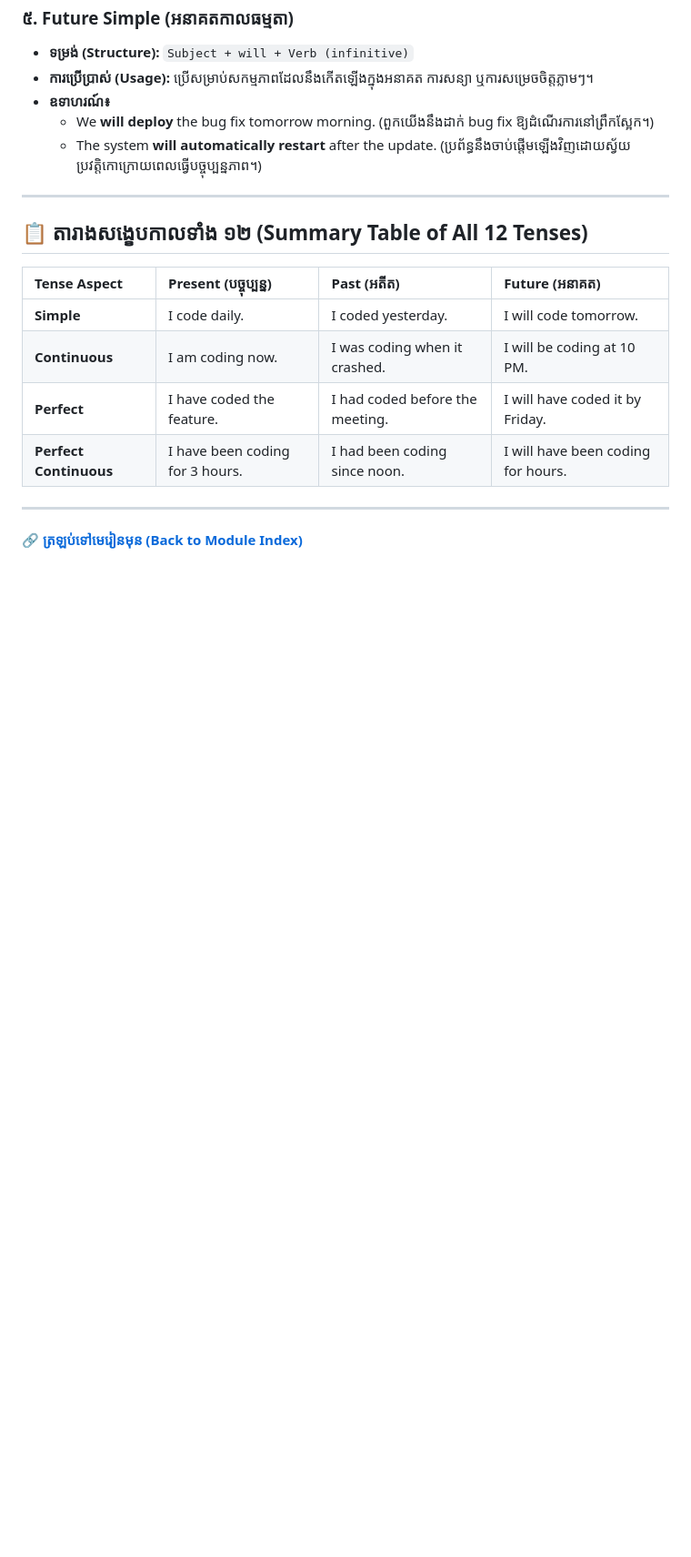
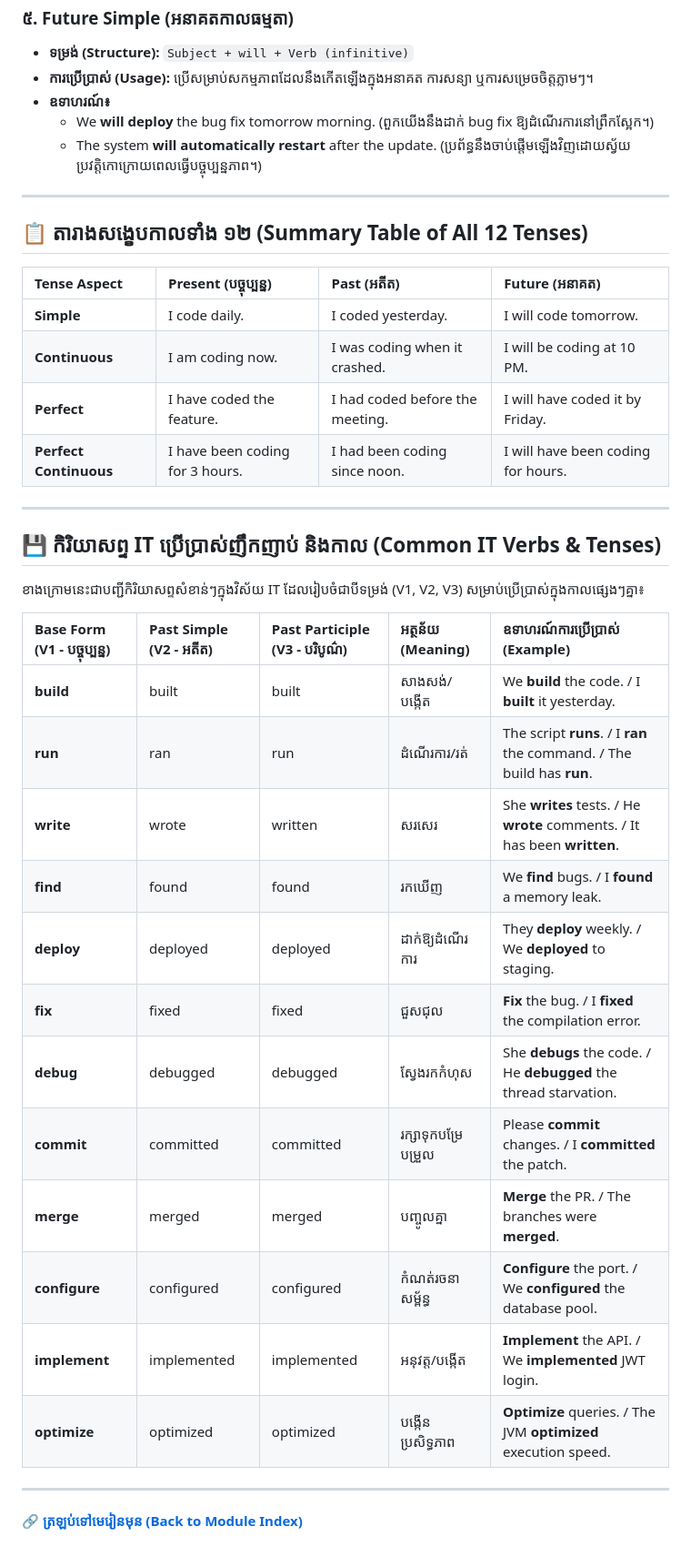
Before and after one commit to openkuide/iblogger-english, a Markdown page: 01-grammar-foundations/03-essential-tenses/README.md, the part around the change. Shown at 91% size. GitHub-like rendering; blank space fills up the shorter version.

Commit message:
docs: add list of common IT verbs and their tenses

```diff
--- a/01-grammar-foundations/03-essential-tenses/README.md
+++ b/01-grammar-foundations/03-essential-tenses/README.md
@@ -55,4 +55,25 @@ In English, tenses indicate the time of an action. Although there are 12 tenses,
 | **Perfect Continuous**| I have been coding for 3 hours. | I had been coding since noon. | I will have been coding for hours. |
 
 ---
+
+## 💾 កិរិយាសព្ទ IT ប្រើប្រាស់ញឹកញាប់ និងកាល (Common IT Verbs & Tenses)
+
+ខាងក្រោមនេះជាបញ្ជីកិរិយាសព្ទសំខាន់ៗក្នុងវិស័យ IT ដែលរៀបចំជាបីទម្រង់ (V1, V2, V3) សម្រាប់ប្រើប្រាស់ក្នុងកាលផ្សេងៗគ្នា៖
+
+| Base Form (V1 - បច្ចុប្បន្ន) | Past Simple (V2 - អតីត) | Past Participle (V3 - បរិបូណ៌) | អត្ថន័យ (Meaning) | ឧទាហរណ៍ការប្រើប្រាស់ (Example) |
+| :--- | :--- | :--- | :--- | :--- |
+| **build** | built | built | សាងសង់/បង្កើត | We **build** the code. / I **built** it yesterday. |
+| **run** | ran | run | ដំណើរការ/រត់ | The script **runs**. / I **ran** the command. / The build has **run**. |
+| **write** | wrote | written | សរសេរ | She **writes** tests. / He **wrote** comments. / It has been **written**. |
+| **find** | found | found | រកឃើញ | We **find** bugs. / I **found** a memory leak. |
+| **deploy** | deployed | deployed | ដាក់ឱ្យដំណើរការ | They **deploy** weekly. / We **deployed** to staging. |
+| **fix** | fixed | fixed | ជួសជុល | **Fix** the bug. / I **fixed** the compilation error. |
+| **debug** | debugged | debugged | ស្វែងរកកំហុស | She **debugs** the code. / He **debugged** the thread starvation. |
+| **commit** | committed | committed | រក្សាទុកបម្រែបម្រួល | Please **commit** changes. / I **committed** the patch. |
+| **merge** | merged | merged | បញ្ចូលគ្នា | **Merge** the PR. / The branches were **merged**. |
+| **configure** | configured | configured | កំណត់រចនាសម្ព័ន្ធ | **Configure** the port. / We **configured** the database pool. |
+| **implement** | implemented | implemented | អនុវត្ត/បង្កើត | **Implement** the API. / We **implemented** JWT login. |
+| **optimize** | optimized | optimized | បង្កើនប្រសិទ្ធភាព | **Optimize** queries. / The JVM **optimized** execution speed. |
+
+---
 🔗 **[ត្រឡប់ទៅមេរៀនមុន (Back to Module Index)](../README.md)**
```
